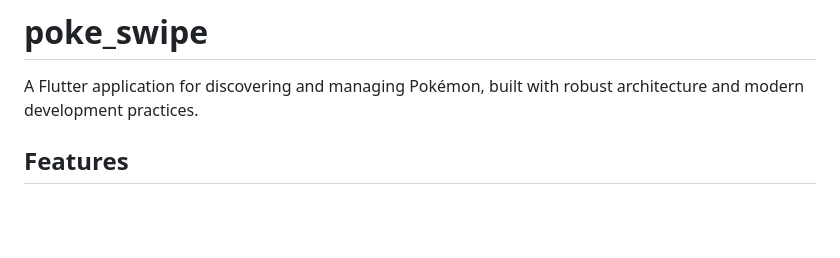
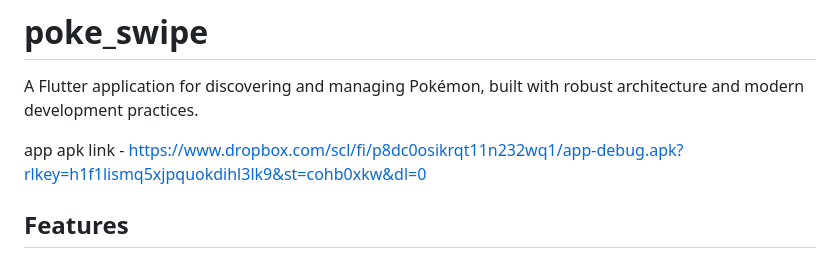
Before and after one commit to advait-bhitkar/poke-swipe, a Markdown page: README.md, the part around the change. Drawn GitHub-style; blank space fills up the shorter version.

Commit message:
Add APK link to README
Added a link to the app APK for easy access.

```diff
--- a/README.md
+++ b/README.md
@@ -1,6 +1,8 @@
 # poke_swipe
 
 A Flutter application for discovering and managing Pokémon, built with robust architecture and modern development practices.
+
+app apk link - https://www.dropbox.com/scl/fi/p8dc0osikrqt11n232wq1/app-debug.apk?rlkey=h1f1lismq5xjpquokdihl3lk9&st=cohb0xkw&dl=0
 
 ## Features
 - **Pokémon Swipe**: Browse and swipe through Pokémon cards with rich details.
```
